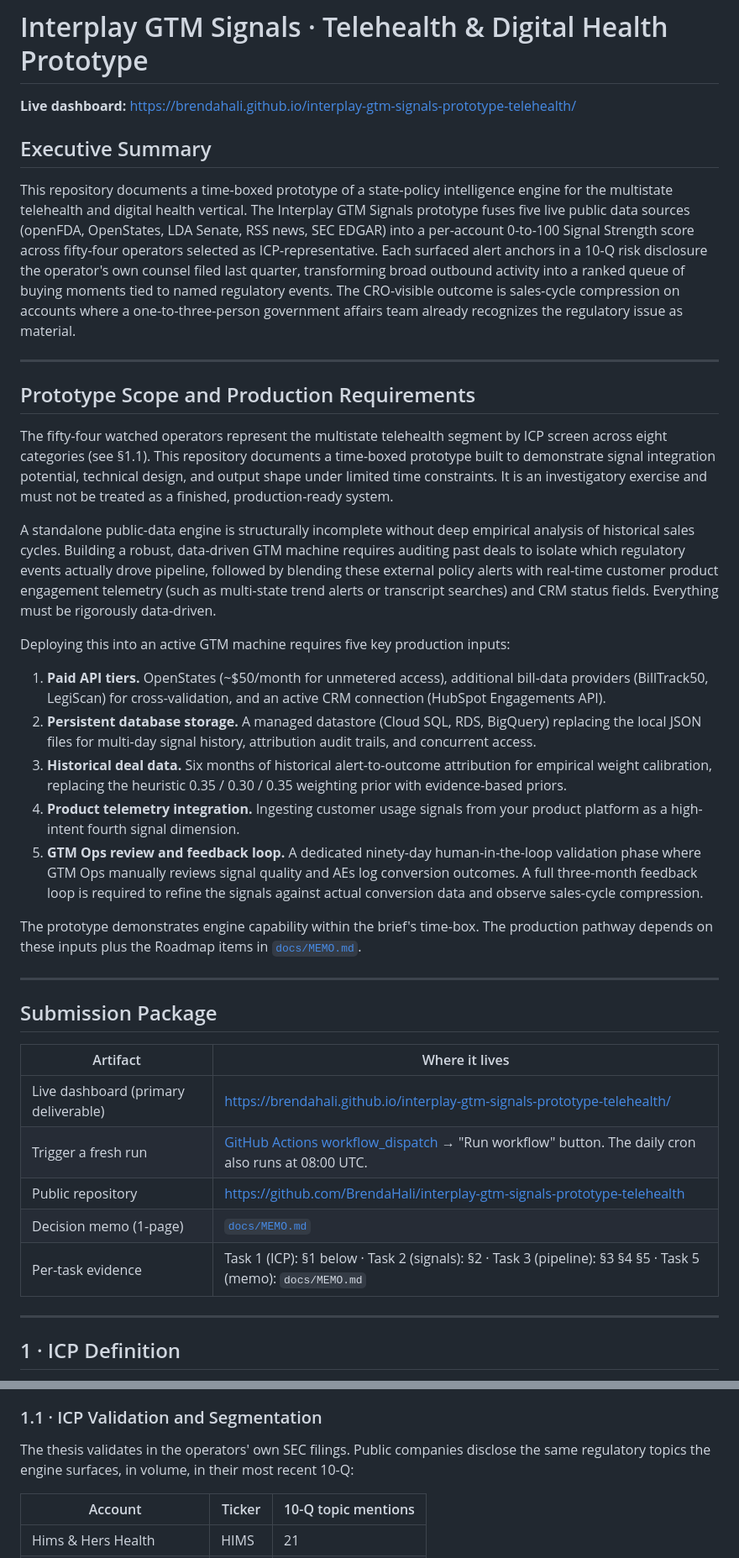
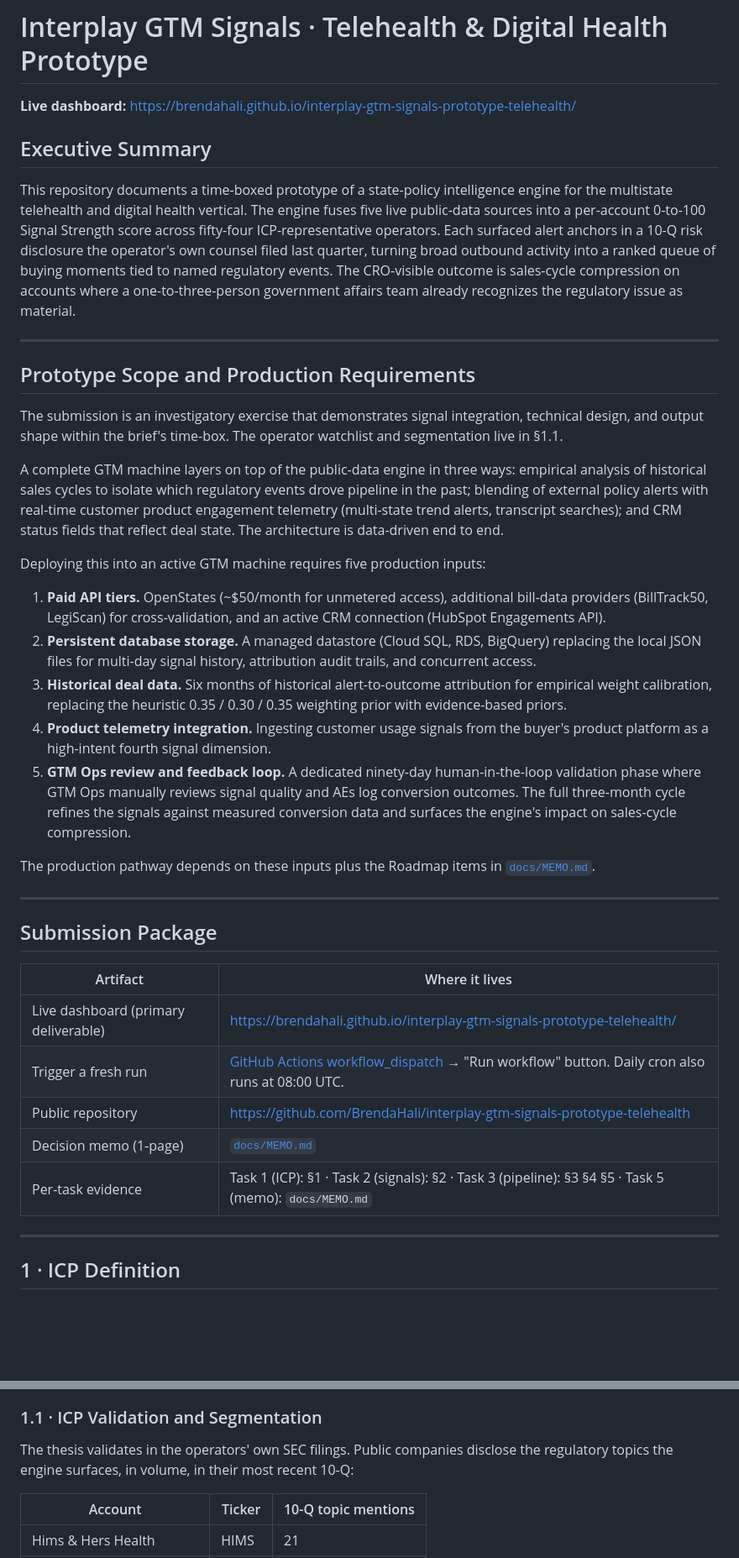
Before and after one commit to BrendaHali/interplay-gtm-signals-prototype-telehealth, a Markdown page: README.md, 2 parts joined by grey strips. Shown at 84% size. GitHub-like rendering; blank space fills up the shorter version.

```diff
--- a/README.md
+++ b/README.md
@@ -2,28 +2,27 @@
 
 **Live dashboard:** https://brendahali.github.io/interplay-gtm-signals-prototype-telehealth/
 
-
 ## Executive Summary
 
-This repository documents a time-boxed prototype of a state-policy intelligence engine for the multistate telehealth and digital health vertical. The Interplay GTM Signals prototype fuses five live public data sources (openFDA, OpenStates, LDA Senate, RSS news, SEC EDGAR) into a per-account 0-to-100 Signal Strength score across fifty-four operators selected as ICP-representative. Each surfaced alert anchors in a 10-Q risk disclosure the operator's own counsel filed last quarter, transforming broad outbound activity into a ranked queue of buying moments tied to named regulatory events. The CRO-visible outcome is sales-cycle compression on accounts where a one-to-three-person government affairs team already recognizes the regulatory issue as material.
+This repository documents a time-boxed prototype of a state-policy intelligence engine for the multistate telehealth and digital health vertical. The engine fuses five live public-data sources into a per-account 0-to-100 Signal Strength score across fifty-four ICP-representative operators. Each surfaced alert anchors in a 10-Q risk disclosure the operator's own counsel filed last quarter, turning broad outbound activity into a ranked queue of buying moments tied to named regulatory events. The CRO-visible outcome is sales-cycle compression on accounts where a one-to-three-person government affairs team already recognizes the regulatory issue as material.
 
 ---
 
 ## Prototype Scope and Production Requirements
 
-The fifty-four watched operators represent the multistate telehealth segment by ICP screen across eight categories (see §1.1). This repository documents a time-boxed prototype built to demonstrate signal integration potential, technical design, and output shape under limited time constraints. It is an investigatory exercise and must not be treated as a finished, production-ready system.
+The submission is an investigatory exercise that demonstrates signal integration, technical design, and output shape within the brief's time-box. The operator watchlist and segmentation live in §1.1.
 
-A standalone public-data engine is structurally incomplete without deep empirical analysis of historical sales cycles. Building a robust, data-driven GTM machine requires auditing past deals to isolate which regulatory events actually drove pipeline, followed by blending these external policy alerts with real-time customer product engagement telemetry (such as multi-state trend alerts or transcript searches) and CRM status fields. Everything must be rigorously data-driven.
+A complete GTM machine layers on top of the public-data engine in three ways: empirical analysis of historical sales cycles to isolate which regulatory events drove pipeline in the past; blending of external policy alerts with real-time customer product engagement telemetry (multi-state trend alerts, transcript searches); and CRM status fields that reflect deal state. The architecture is data-driven end to end.
 
-Deploying this into an active GTM machine requires five key production inputs:
+Deploying this into an active GTM machine requires five production inputs:
 
 1. **Paid API tiers.** OpenStates (~$50/month for unmetered access), additional bill-data providers (BillTrack50, LegiScan) for cross-validation, and an active CRM connection (HubSpot Engagements API).
 2. **Persistent database storage.** A managed datastore (Cloud SQL, RDS, BigQuery) replacing the local JSON files for multi-day signal history, attribution audit trails, and concurrent access.
 3. **Historical deal data.** Six months of historical alert-to-outcome attribution for empirical weight calibration, replacing the heuristic 0.35 / 0.30 / 0.35 weighting prior with evidence-based priors.
-4. **Product telemetry integration.** Ingesting customer usage signals from your product platform as a high-intent fourth signal dimension.
-5. **GTM Ops review and feedback loop.** A dedicated ninety-day human-in-the-loop validation phase where GTM Ops manually reviews signal quality and AEs log conversion outcomes. A full three-month feedback loop is required to refine the signals against actual conversion data and observe sales-cycle compression.
+4. **Product telemetry integration.** Ingesting customer usage signals from the buyer's product platform as a high-intent fourth signal dimension.
+5. **GTM Ops review and feedback loop.** A dedicated ninety-day human-in-the-loop validation phase where GTM Ops manually reviews signal quality and AEs log conversion outcomes. The full three-month cycle refines the signals against measured conversion data and surfaces the engine's impact on sales-cycle compression.
 
-The prototype demonstrates engine capability within the brief's time-box. The production pathway depends on these inputs plus the Roadmap items in [`docs/MEMO.md`](docs/MEMO.md).
+The production pathway depends on these inputs plus the Roadmap items in [`docs/MEMO.md`](docs/MEMO.md).
 
 ---
 
@@ -32,10 +31,10 @@ The prototype demonstrates engine capability within the brief's time-box. The pr
 | Artifact | Where it lives |
 |---|---|
 | Live dashboard (primary deliverable) | https://brendahali.github.io/interplay-gtm-signals-prototype-telehealth/ |
-| Trigger a fresh run | [GitHub Actions workflow_dispatch](https://github.com/BrendaHali/interplay-gtm-signals-prototype-telehealth/actions/workflows/run.yml) → "Run workflow" button. The daily cron also runs at 08:00 UTC. |
+| Trigger a fresh run | [GitHub Actions workflow_dispatch](https://github.com/BrendaHali/interplay-gtm-signals-prototype-telehealth/actions/workflows/run.yml) → "Run workflow" button. Daily cron also runs at 08:00 UTC. |
 | Public repository | https://github.com/BrendaHali/interplay-gtm-signals-prototype-telehealth |
 | Decision memo (1-page) | [`docs/MEMO.md`](docs/MEMO.md) |
-| Per-task evidence | Task 1 (ICP): §1 below · Task 2 (signals): §2 · Task 3 (pipeline): §3 §4 §5 · Task 5 (memo): `docs/MEMO.md` |
+| Per-task evidence | Task 1 (ICP): §1 · Task 2 (signals): §2 · Task 3 (pipeline): §3 §4 §5 · Task 5 (memo): `docs/MEMO.md` |
 
 ---
 
@@ -45,7 +44,7 @@ Fifty-four US multistate telehealth and digital-health operators carry concentra
 
 ### 1.1 · ICP Validation and Segmentation
 
-The thesis validates in the operators' own SEC filings. Public companies disclose the same regulatory topics the engine surfaces, in volume, in their most recent 10-Q:
+The thesis validates in the operators' own SEC filings. Public companies disclose the regulatory topics the engine surfaces, in volume, in their most recent 10-Q:
 
 | Account | Ticker | 10-Q topic mentions |
 |---|---|---|
```
Also changed, not shown: other parts of README.md (+20 -24 lines).
